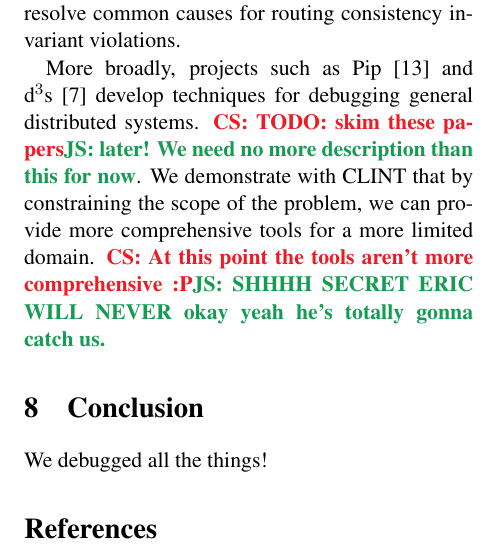
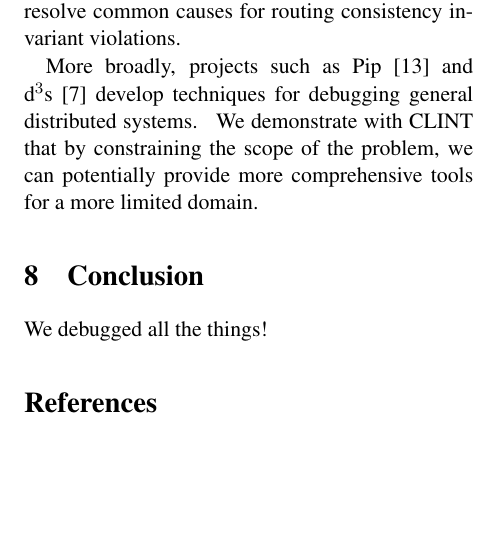
Before and after one commit to NetSys/sts_paper, a LaTeX document (report/262_project_report.tex, which reads report/related_work.tex): part of one column of page 7 of 7, cut so that both start at the same text, the shorter picture padded with empty space. Compiled offline with pdfLaTeX.

Commit message:
report: removing comments in related work

```diff
--- a/report/related_work.tex
+++ b/report/related_work.tex
@@ -46,11 +46,11 @@ but not both. This mechanism would resolve common causes for routing consistency
 invariant violations.
 
 More broadly, projects such as Pip~\cite{pip} and d$^3$s~\cite{d3s} develop
-techniques for debugging general distributed systems. \colin{TODO: skim these
+techniques for debugging general distributed systems. \eat{
+\colin{TODO: skim these
 papers}\justine{later! We need no more description than this for now}.
-We demonstrate with CLINT that by constraining the scope of the problem,
-we can provide more comprehensive tools for a more limited domain. \colin{At
-this point the tools aren't more comprehensive :P}\justine{SHHHH SECRET ERIC WILL NEVER okay yeah he's totally gonna catch us.}
+} We demonstrate with CLINT that by constraining the scope of the problem,
+we can potentially provide more comprehensive tools for a more limited domain.
 
 % If we manage to run multiple applications by Monday, we should cite papers
 % on consistency and cross-layer debugging:
```
